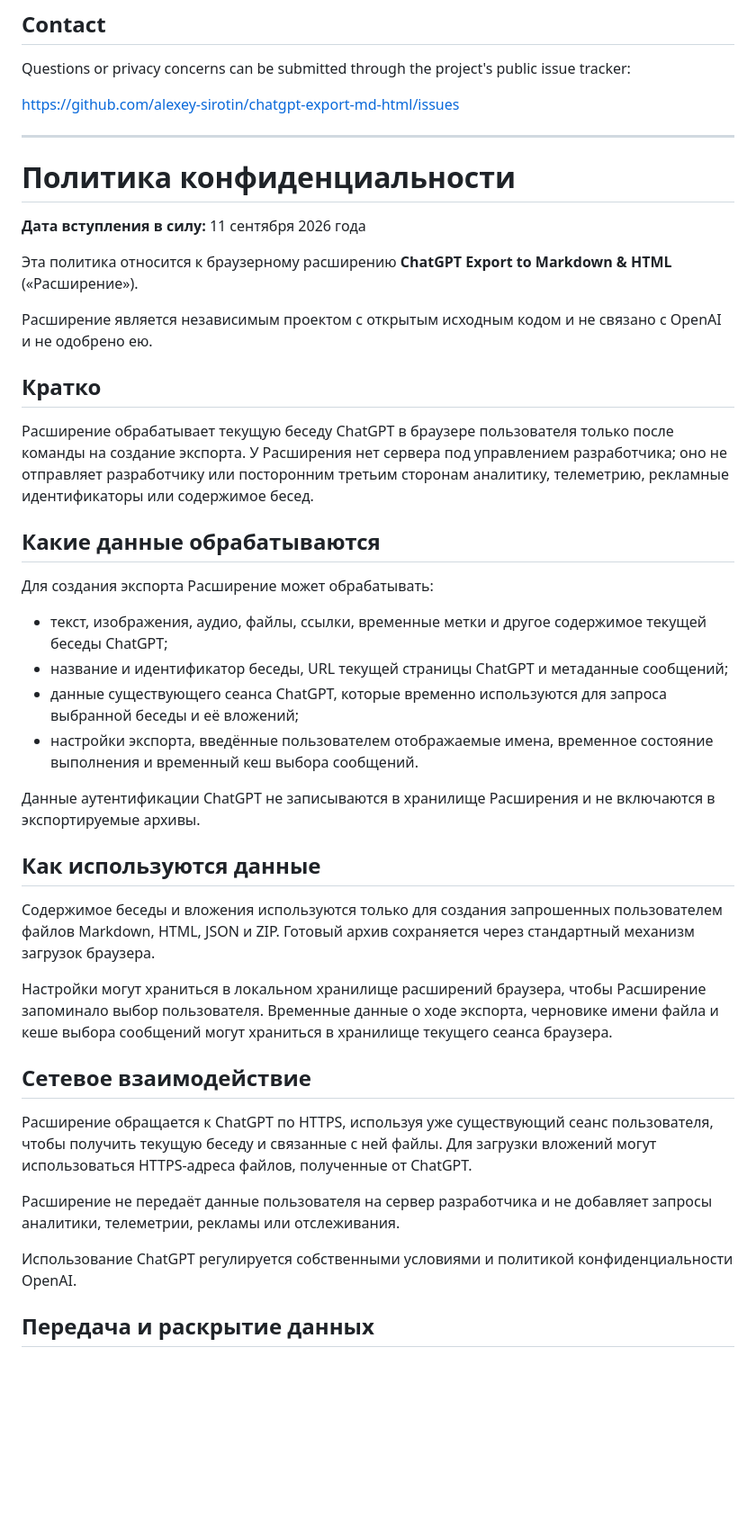
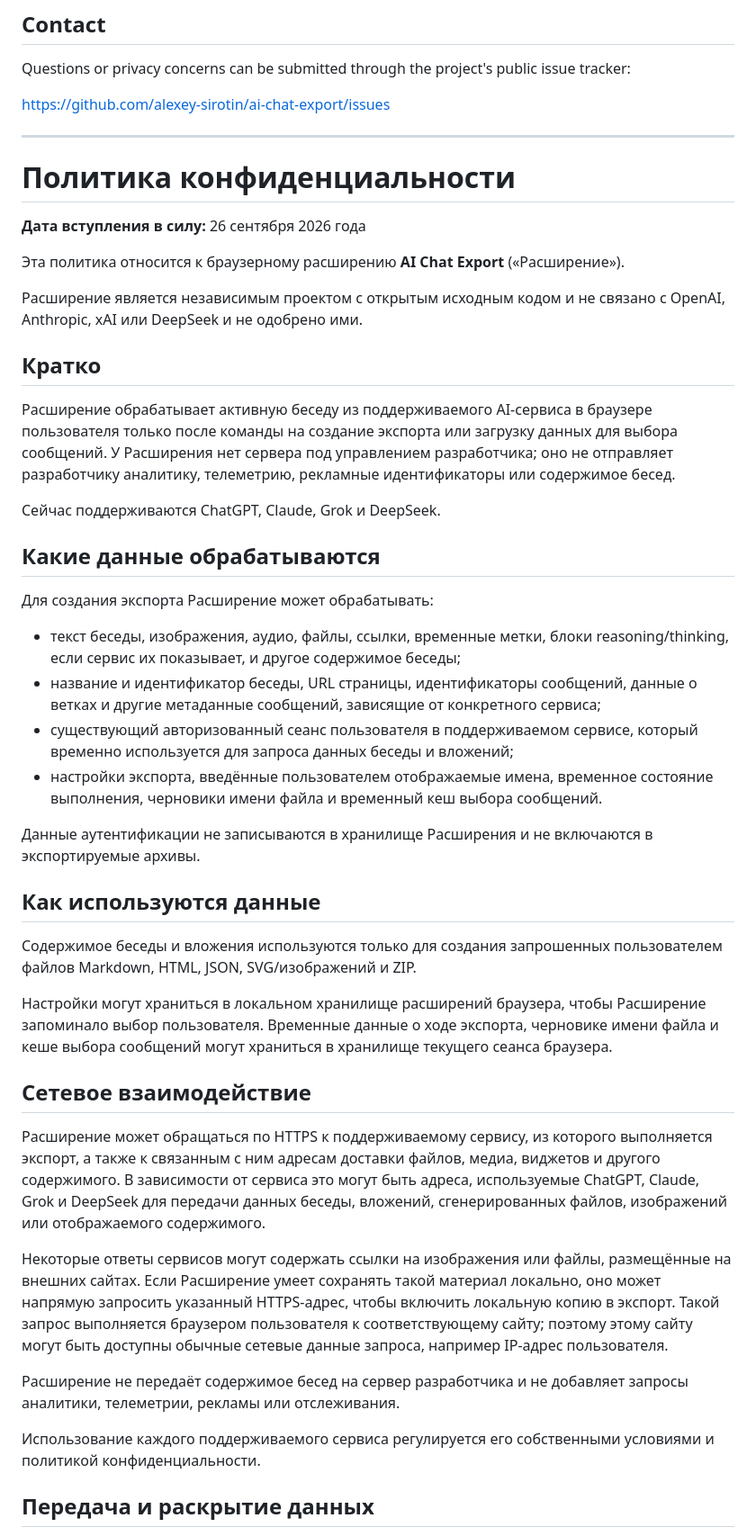
Before and after one commit to alexey-sirotin/chatgpt-export-md-html, a Markdown page: PRIVACY.md, the part around one of its changes. Shown at 90% size. Drawn GitHub-style; blank space fills up the shorter version.

```diff
--- a/PRIVACY.md
+++ b/PRIVACY.md
@@ -63,46 +71,50 @@ If the Extension's data practices change, this policy will be updated before a v
 
 Questions or privacy concerns can be submitted through the project's public issue tracker:
 
-https://github.com/alexey-sirotin/chatgpt-export-md-html/issues
+https://github.com/alexey-sirotin/ai-chat-export/issues
 
 ---
 
 # Политика конфиденциальности
 
-**Дата вступления в силу:** 11 сентября 2026 года
+**Дата вступления в силу:** 26 сентября 2026 года
 
-Эта политика относится к браузерному расширению **ChatGPT Export to Markdown & HTML** («Расширение»).
+Эта политика относится к браузерному расширению **AI Chat Export** («Расширение»).
 
-Расширение является независимым проектом с открытым исходным кодом и не связано с OpenAI и не одобрено ею.
+Расширение является независимым проектом с открытым исходным кодом и не связано с OpenAI, Anthropic, xAI или DeepSeek и не одобрено ими.
 
 ## Кратко
 
-Расширение обрабатывает текущую беседу ChatGPT в браузере пользователя только после команды на создание экспорта. У Расширения нет сервера под управлением разработчика; оно не отправляет разработчику или посторонним третьим сторонам аналитику, телеметрию, рекламные идентификаторы или содержимое бесед.
+Расширение обрабатывает активную беседу из поддерживаемого AI-сервиса в браузере пользователя только после команды на создание экспорта или загрузку данных для выбора сообщений. У Расширения нет сервера под управлением разработчика; оно не отправляет разработчику аналитику, телеметрию, рекламные идентификаторы или содержимое бесед.
+
+Сейчас поддерживаются ChatGPT, Claude, Grok и DeepSeek.
 
 ## Какие данные обрабатываются
 
 Для создания экспорта Расширение может обрабатывать:
 
-- текст, изображения, аудио, файлы, ссылки, временные метки и другое содержимое текущей беседы ChatGPT;
-- название и идентификатор беседы, URL текущей страницы ChatGPT и метаданные сообщений;
-- данные существующего сеанса ChatGPT, которые временно используются для запроса выбранной беседы и её вложений;
-- настройки экспорта, введённые пользователем отображаемые имена, временное состояние выполнения и временный кеш выбора сообщений.
+- текст беседы, изображения, аудио, файлы, ссылки, временные метки, блоки reasoning/thinking, если сервис их показывает, и другое содержимое беседы;
+- название и идентификатор беседы, URL страницы, идентификаторы сообщений, данные о ветках и другие метаданные сообщений, зависящие от конкретного сервиса;
+- существующий авторизованный сеанс пользователя в поддерживаемом сервисе, который временно используется для запроса данных беседы и вложений;
+- настройки экспорта, введённые пользователем отображаемые имена, временное состояние выполнения, черновики имени файла и временный кеш выбора сообщений.
 
-Данные аутентификации ChatGPT не записываются в хранилище Расширения и не включаются в экспортируемые архивы.
+Данные аутентификации не записываются в хранилище Расширения и не включаются в экспортируемые архивы.
 
 ## Как используются данные
 
-Содержимое беседы и вложения используются только для создания запрошенных пользователем файлов Markdown, HTML, JSON и ZIP. Готовый архив сохраняется через стандартный механизм загрузок браузера.
+Содержимое беседы и вложения используются только для создания запрошенных пользователем файлов Markdown, HTML, JSON, SVG/изображений и ZIP.
 
 Настройки могут храниться в локальном хранилище расширений браузера, чтобы Расширение запоминало выбор пользователя. Временные данные о ходе экспорта, черновике имени файла и кеше выбора сообщений могут храниться в хранилище текущего сеанса браузера.
 
 ## Сетевое взаимодействие
 
-Расширение обращается к ChatGPT по HTTPS, используя уже существующий сеанс пользователя, чтобы получить текущую беседу и связанные с ней файлы. Для загрузки вложений могут использоваться HTTPS-адреса файлов, полученные от ChatGPT.
+Расширение может обращаться по HTTPS к поддерживаемому сервису, из которого выполняется экспорт, а также к связанным с ним адресам доставки файлов, медиа, виджетов и другого содержимого. В зависимости от сервиса это могут быть адреса, используемые ChatGPT, Claude, Grok и DeepSeek для передачи данных беседы, вложений, сгенерированных файлов, изображений или отображаемого содержимого.
 
-Расширение не передаёт данные пользователя на сервер разработчика и не добавляет запросы аналитики, телеметрии, рекламы или отслеживания.
+Некоторые ответы сервисов могут содержать ссылки на изображения или файлы, размещённые на внешних сайтах. Если Расширение умеет сохранять такой материал локально, оно может напрямую запросить указанный HTTPS-адрес, чтобы включить локальную копию в экспорт. Такой запрос выполняется браузером пользователя к соответствующему сайту; поэтому этому сайту могут быть доступны обычные сетевые данные запроса, например IP-адрес пользователя.
 
-Использование ChatGPT регулируется собственными условиями и политикой конфиденциальности OpenAI.
+Расширение не передаёт содержимое бесед на сервер разработчика и не добавляет запросы аналитики, телеметрии, рекламы или отслеживания.
+
+Использование каждого поддерживаемого сервиса регулируется его собственными условиями и политикой конфиденциальности.
 
 ## Передача и раскрытие данных
 
```
Also changed, not shown: other parts of PRIVACY.md (+28 -16 lines).
